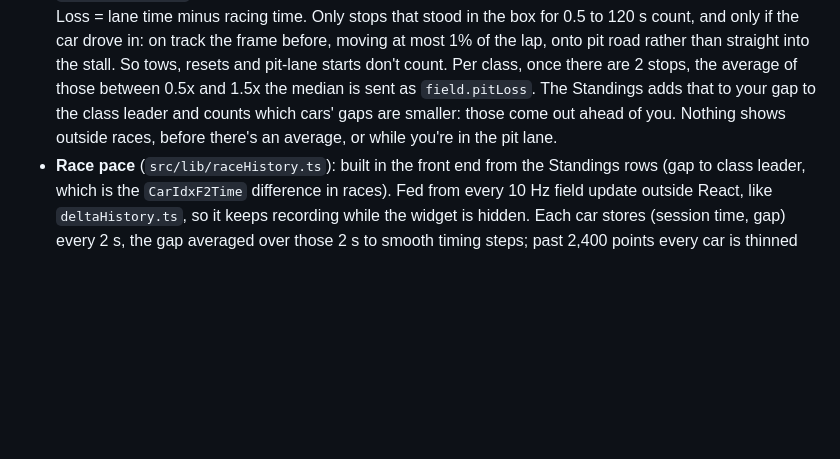
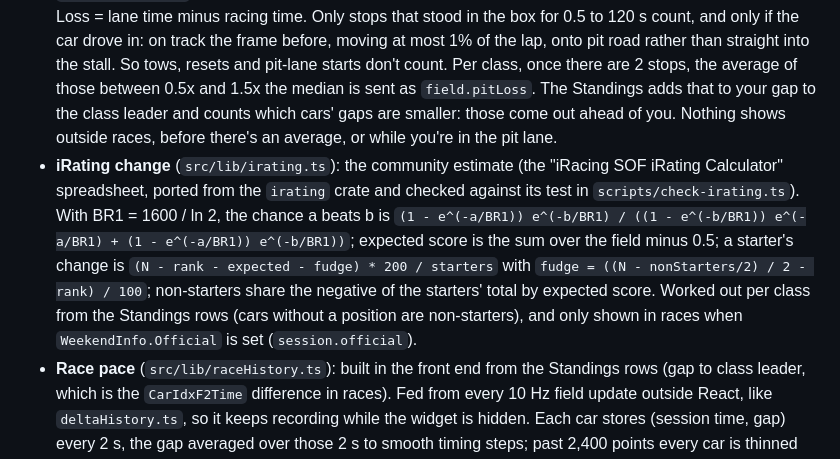
Before and after one commit to scarnegie96/2TenthsOverlay, a Markdown page: docs/ARCHITECTURE.md, the part around the change. GitHub-like rendering; blank space fills up the shorter version.

```diff
--- a/docs/ARCHITECTURE.md
+++ b/docs/ARCHITECTURE.md
@@ -189,6 +189,17 @@ fuel amount of 0 keeps the amount already set.
   that to your gap to the class leader and counts which cars' gaps are
   smaller: those come out ahead of you. Nothing shows outside races, before
   there's an average, or while you're in the pit lane.
+- **iRating change** (`src/lib/irating.ts`): the community estimate (the
+  "iRacing SOF iRating Calculator" spreadsheet, ported from the `irating`
+  crate and checked against its test in `scripts/check-irating.ts`). With
+  BR1 = 1600 / ln 2, the chance a beats b is
+  `(1 - e^(-a/BR1)) e^(-b/BR1) / ((1 - e^(-b/BR1)) e^(-a/BR1) + (1 - e^(-a/BR1)) e^(-b/BR1))`;
+  expected score is the sum over the field minus 0.5; a starter's change is
+  `(N - rank - expected - fudge) * 200 / starters` with
+  `fudge = ((N - nonStarters/2) / 2 - rank) / 100`; non-starters share the
+  negative of the starters' total by expected score. Worked out per class from
+  the Standings rows (cars without a position are non-starters), and only shown
+  in races when `WeekendInfo.Official` is set (`session.official`).
 - **Race pace** (`src/lib/raceHistory.ts`): built in the front end from the
   Standings rows (gap to class leader, which is the `CarIdxF2Time` difference
   in races). Fed from every 10 Hz field update outside React, like
```
Also changed, not shown: README.md (+8 -2 lines), docs/widgets/standings.png, 14 other files.
